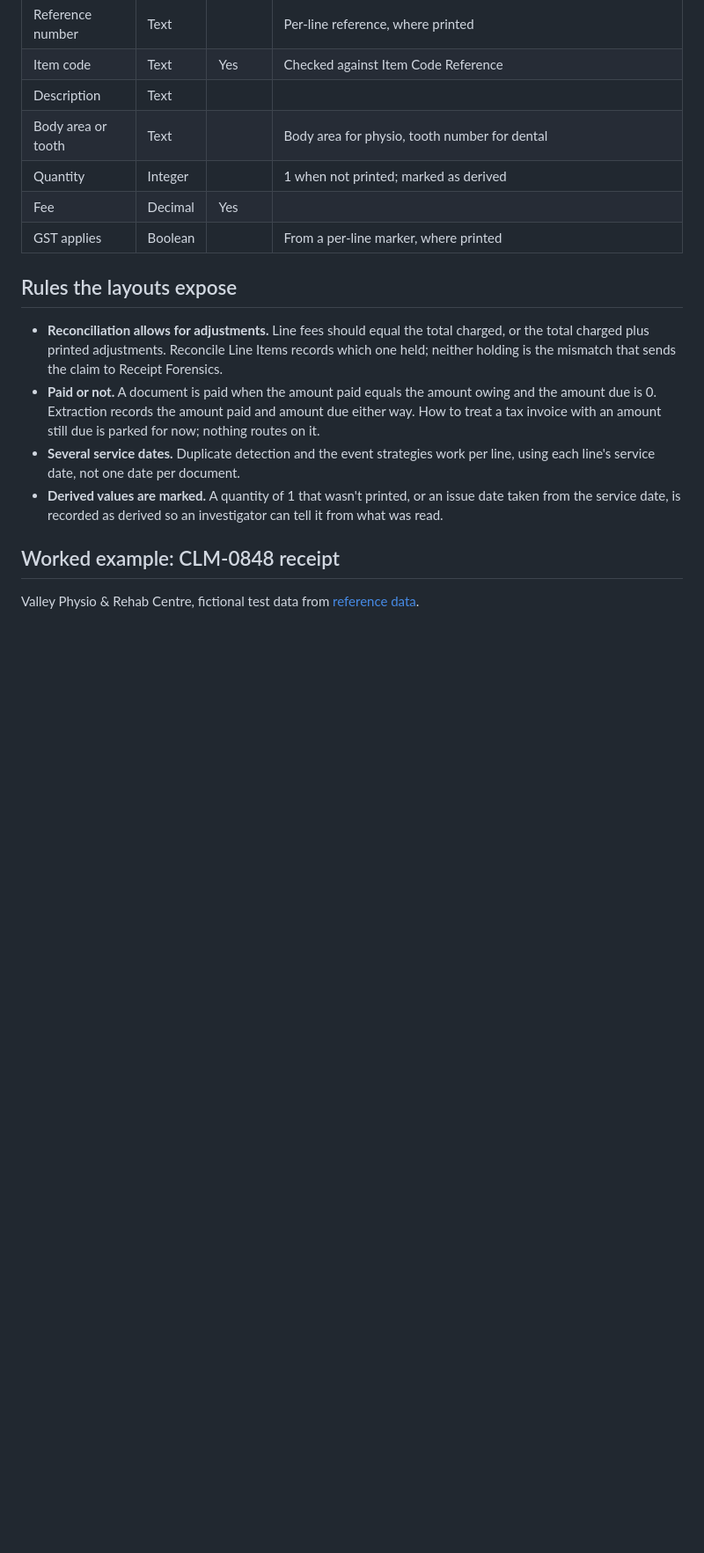
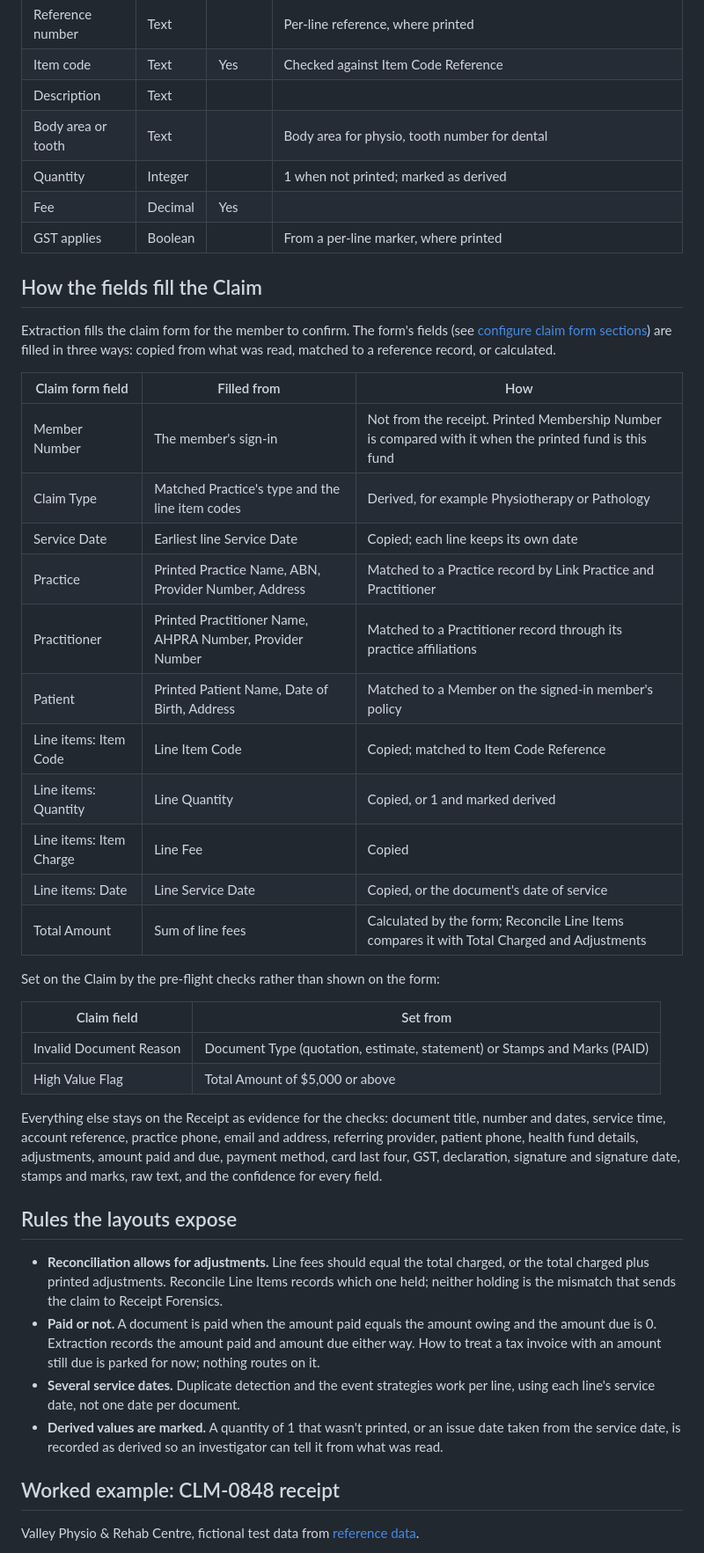
Before and after one commit to grahamcrooks/FraudPOC, a Markdown page: docs/blueprint/receipt-extraction-fields.md, the part around the change. Shown at 88% size. Rendered like a GitHub page; blank space fills up the shorter version.

Commit message:
Map extracted fields to the claim form fields
Co-Authored-By: Claude Opus 5.5 <noreply@anthropic.com>
Claude-Session: https://claude.ai/code/session_01Qzxastu1CPskVUU3NKjnwz

```diff
--- a/docs/blueprint/receipt-extraction-fields.md
+++ b/docs/blueprint/receipt-extraction-fields.md
@@ -89,6 +89,33 @@ Printed on claim-form receipts; often absent on invoices.
 | Fee | Decimal | Yes | |
 | GST applies | Boolean | | From a per-line marker, where printed |
 
+## How the fields fill the Claim
+
+Extraction fills the claim form for the member to confirm. The form's fields (see [configure claim form sections](../../prompts/configure-claim-form-sections.md)) are filled in three ways: copied from what was read, matched to a reference record, or calculated.
+
+| Claim form field | Filled from | How |
+| --- | --- | --- |
+| Member Number | The member's sign-in | Not from the receipt. Printed Membership Number is compared with it when the printed fund is this fund |
+| Claim Type | Matched Practice's type and the line item codes | Derived, for example Physiotherapy or Pathology |
+| Service Date | Earliest line Service Date | Copied; each line keeps its own date |
+| Practice | Printed Practice Name, ABN, Provider Number, Address | Matched to a Practice record by Link Practice and Practitioner |
+| Practitioner | Printed Practitioner Name, AHPRA Number, Provider Number | Matched to a Practitioner record through its practice affiliations |
+| Patient | Printed Patient Name, Date of Birth, Address | Matched to a Member on the signed-in member's policy |
+| Line items: Item Code | Line Item Code | Copied; matched to Item Code Reference |
+| Line items: Quantity | Line Quantity | Copied, or 1 and marked derived |
+| Line items: Item Charge | Line Fee | Copied |
+| Line items: Date | Line Service Date | Copied, or the document's date of service |
+| Total Amount | Sum of line fees | Calculated by the form; Reconcile Line Items compares it with Total Charged and Adjustments |
+
+Set on the Claim by the pre-flight checks rather than shown on the form:
+
+| Claim field | Set from |
+| --- | --- |
+| Invalid Document Reason | Document Type (quotation, estimate, statement) or Stamps and Marks (PAID) |
+| High Value Flag | Total Amount of $5,000 or above |
+
+Everything else stays on the Receipt as evidence for the checks: document title, number and dates, service time, account reference, practice phone, email and address, referring provider, patient phone, health fund details, adjustments, amount paid and due, payment method, card last four, GST, declaration, signature and signature date, stamps and marks, raw text, and the confidence for every field.
+
 ## Rules the layouts expose
 
 - **Reconciliation allows for adjustments.** Line fees should equal the total charged, or the total charged plus printed adjustments. Reconcile Line Items records which one held; neither holding is the mismatch that sends the claim to Receipt Forensics.
```
